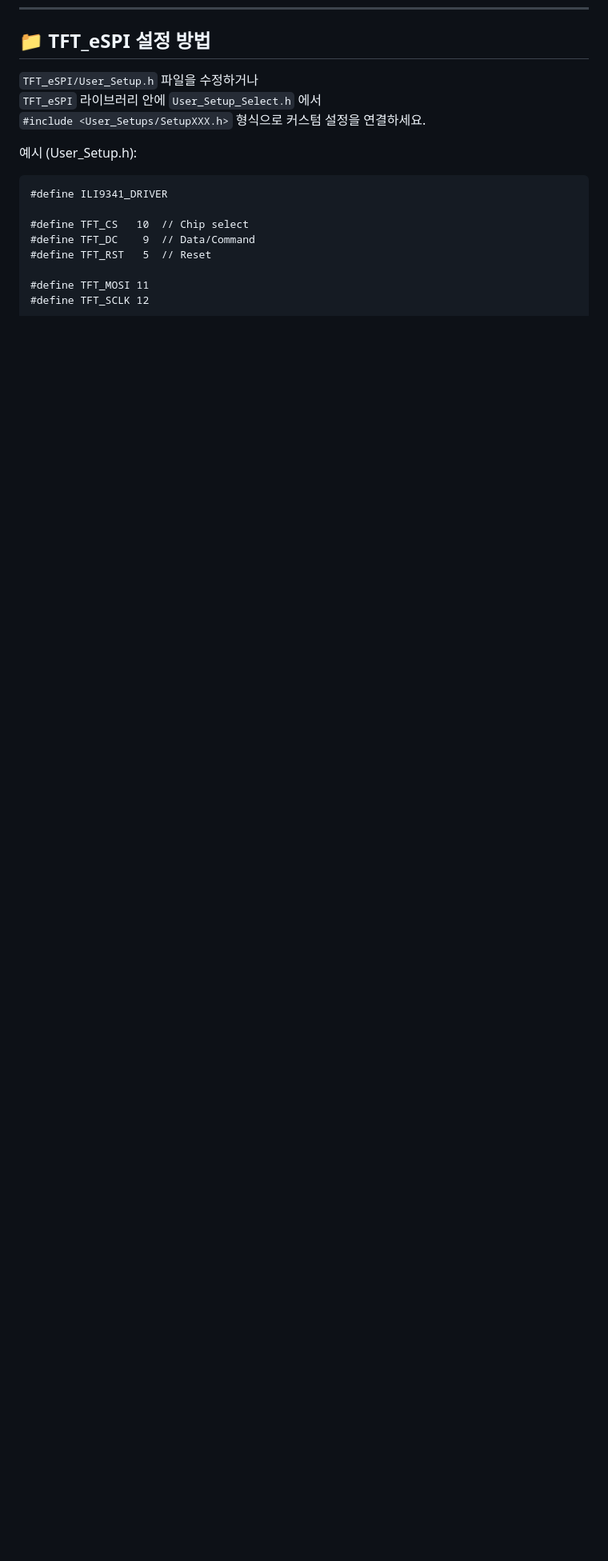
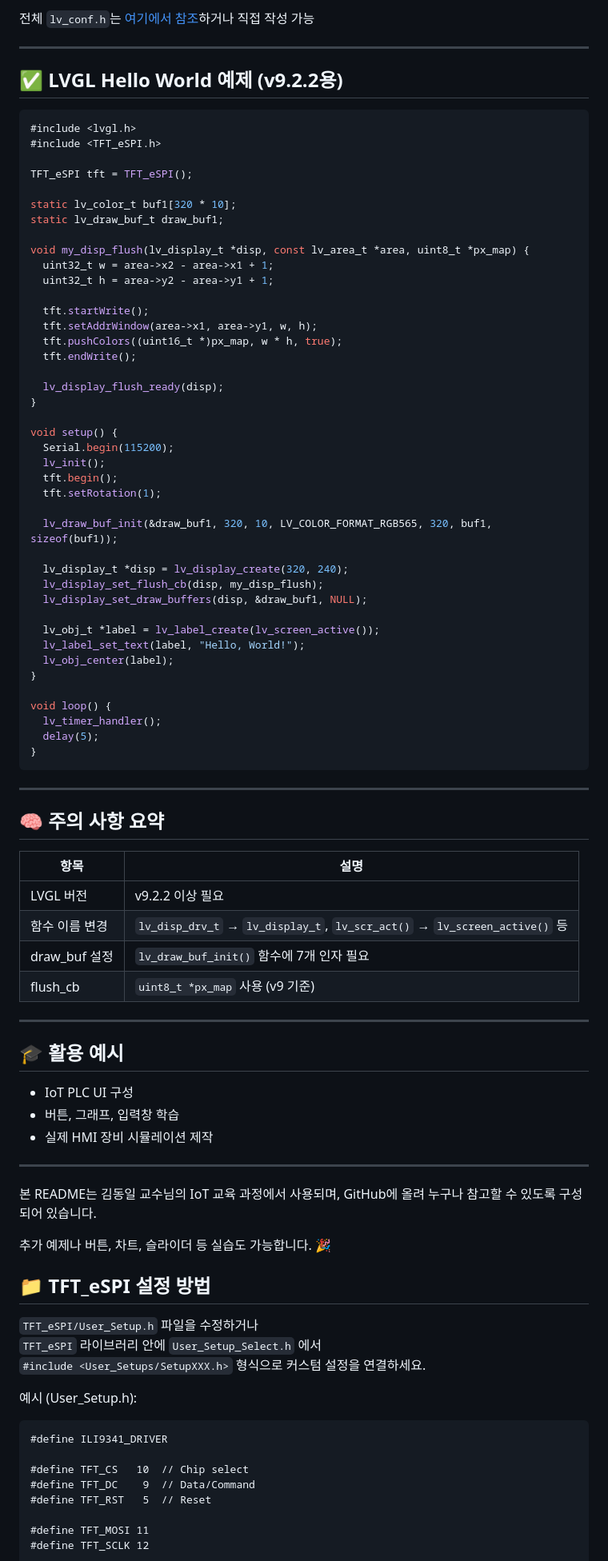
Before and after one commit to kdi6033/arduino, a Markdown page: README.md, the part around one of its changes. Shown at 80% size. Rendered like a GitHub page; blank space fills up the shorter version.

````diff
--- a/README.md
+++ b/README.md
@@ -68,3 +138,79 @@
+전체 `lv_conf.h`는 [여기에서 참조](https://github.com/lvgl/lvgl/blob/master/lv_conf_template.h)하거나 직접 작성 가능
+
+---
+
+## ✅ LVGL Hello World 예제 (v9.2.2용)
+
+```cpp
+#include <lvgl.h>
+#include <TFT_eSPI.h>
+
+TFT_eSPI tft = TFT_eSPI();
+
+static lv_color_t buf1[320 * 10];
+static lv_draw_buf_t draw_buf1;
+
+void my_disp_flush(lv_display_t *disp, const lv_area_t *area, uint8_t *px_map) {
+  uint32_t w = area->x2 - area->x1 + 1;
+  uint32_t h = area->y2 - area->y1 + 1;
+
+  tft.startWrite();
+  tft.setAddrWindow(area->x1, area->y1, w, h);
+  tft.pushColors((uint16_t *)px_map, w * h, true);
+  tft.endWrite();
+
+  lv_display_flush_ready(disp);
+}
+
+void setup() {
+  Serial.begin(115200);
+  lv_init();
+  tft.begin();
+  tft.setRotation(1);
+
+  lv_draw_buf_init(&draw_buf1, 320, 10, LV_COLOR_FORMAT_RGB565, 320, buf1, sizeof(buf1));
+
+  lv_display_t *disp = lv_display_create(320, 240);
+  lv_display_set_flush_cb(disp, my_disp_flush);
+  lv_display_set_draw_buffers(disp, &draw_buf1, NULL);
+
+  lv_obj_t *label = lv_label_create(lv_screen_active());
+  lv_label_set_text(label, "Hello, World!");
+  lv_obj_center(label);
+}
+
+void loop() {
+  lv_timer_handler();
+  delay(5);
+}
+```
+
+---
+
+## 🧠 주의 사항 요약
+
+| 항목 | 설명 |
+|------|------|
+| LVGL 버전 | v9.2.2 이상 필요 |
+| 함수 이름 변경 | `lv_disp_drv_t` → `lv_display_t`, `lv_scr_act()` → `lv_screen_active()` 등 |
+| draw_buf 설정 | `lv_draw_buf_init()` 함수에 7개 인자 필요 |
+| flush_cb | `uint8_t *px_map` 사용 (v9 기준) |
+
+---
+
+## 🎓 활용 예시
+
+- IoT PLC UI 구성
+- 버튼, 그래프, 입력창 학습
+- 실제 HMI 장비 시뮬레이션 제작
+
+---
+
+본 README는 김동일 교수님의 IoT 교육 과정에서 사용되며, GitHub에 올려 누구나 참고할 수 있도록 구성되어 있습니다.
+
+추가 예제나 버튼, 차트, 슬라이더 등 실습도 가능합니다. 🎉
+
+
 
 ## 📁 TFT_eSPI 설정 방법
 
````
Also changed, not shown: other parts of README.md (+70 -0 lines).
